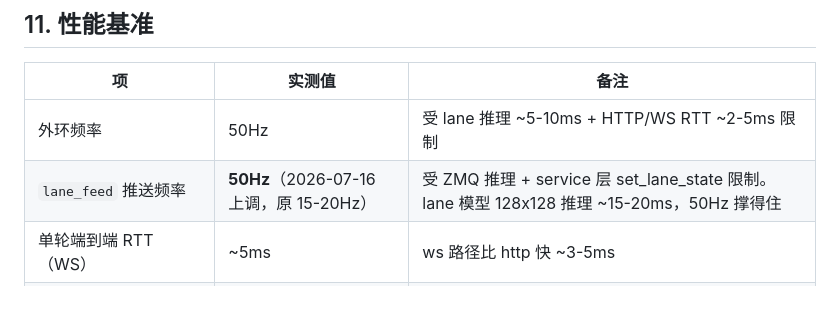
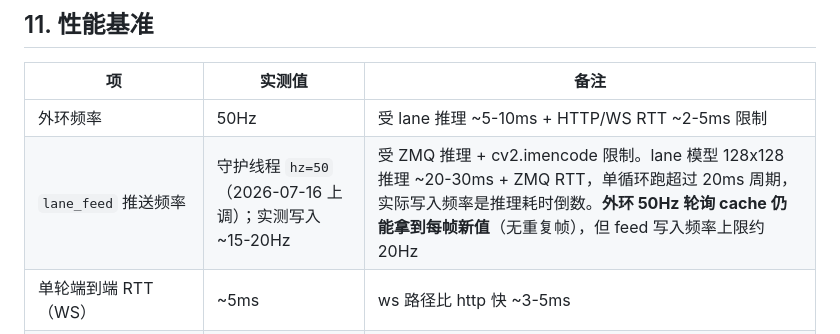
Before and after one commit to Thecnfor/rak-car, a Markdown page: main/chassis/README.md, the part around the change. Rendered like a GitHub page; blank space fills up the shorter version.

Commit message:
docs(chassis): 修正 lane_feed 性能基准 — 实测 ~17Hz (不是 50Hz)
实测 lane_feed 配置 hz=50 守护线程,但 lane 推理 + cv2.imencode + ZMQ RTT
实测单循环 ~30-50ms,守护线程 stop_event.wait(period=20ms) 唤醒时上一轮还没跑完,
实际写入频率是 lane 推理耗时倒数 (~17-20Hz)。

代码层面设 50Hz 是合理的"尝试上限",但物理瓶颈 lane 模型 + ZMQ 限制。
外环 50Hz 轮询 cache 仍然能拿到不同帧(无重复值),只是写入频率上限 17-20Hz。

修正 main/chassis/README.md 性能基准表,改"守护线程 hz=50,实测 ~17-20Hz"。

Co-Authored-By: Claude <noreply@anthropic.com>

```diff
--- a/main/chassis/README.md
+++ b/main/chassis/README.md
@@ -382,7 +382,7 @@ finally:
 | 项 | 实测值 | 备注 |
 | --- | --- | --- |
 | 外环频率 | 50Hz | 受 lane 推理 ~5-10ms + HTTP/WS RTT ~2-5ms 限制 |
-| `lane_feed` 推送频率 | **50Hz**（2026-07-16 上调，原 15-20Hz） | 受 ZMQ 推理 + service 层 set_lane_state 限制。lane 模型 128x128 推理 ~15-20ms，50Hz 撑得住 |
+| `lane_feed` 推送频率 | 守护线程 `hz=50`（2026-07-16 上调）；实测写入 ~15-20Hz | 受 ZMQ 推理 + cv2.imencode 限制。lane 模型 128x128 推理 ~20-30ms + ZMQ RTT，单循环跑超过 20ms 周期，实际写入频率是推理耗时倒数。**外环 50Hz 轮询 cache 仍能拿到每帧新值**（无重复帧），但 feed 写入频率上限约 20Hz |
 | 单轮端到端 RTT（WS） | ~5ms | ws 路径比 http 快 ~3-5ms |
 | 单轮端到端 RTT（HTTP） | ~10ms | 仍能跑 50Hz，但留余量小 |
 | WebSocket push 5s | ~250 次 | `subscribe_lane` 实测 50Hz×5s（受 lane_feed 频率上限约束） |
```
